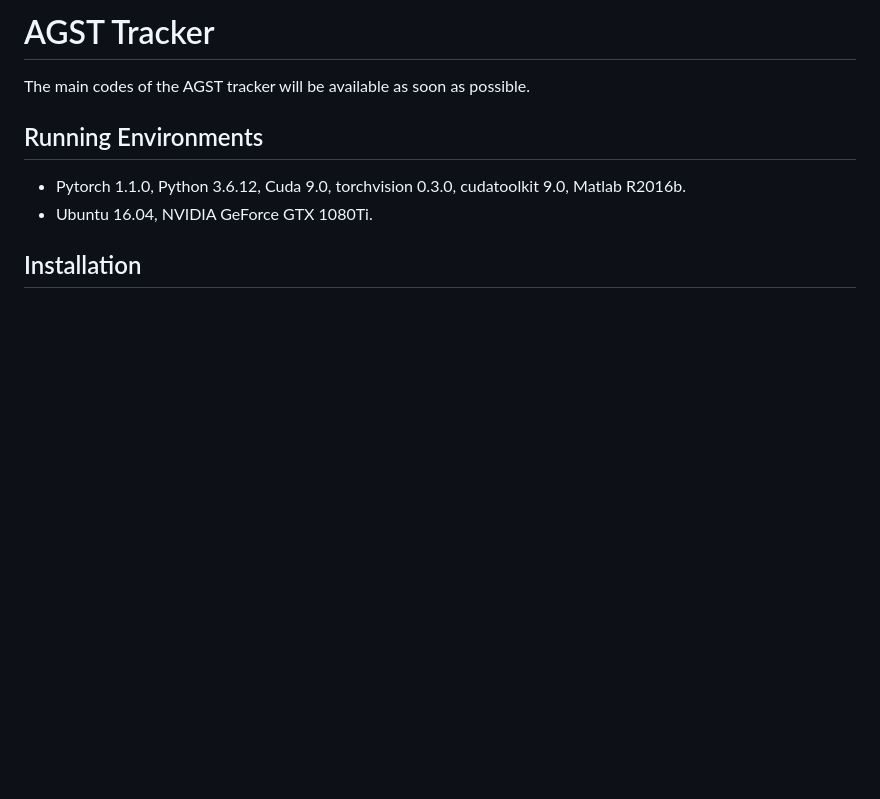
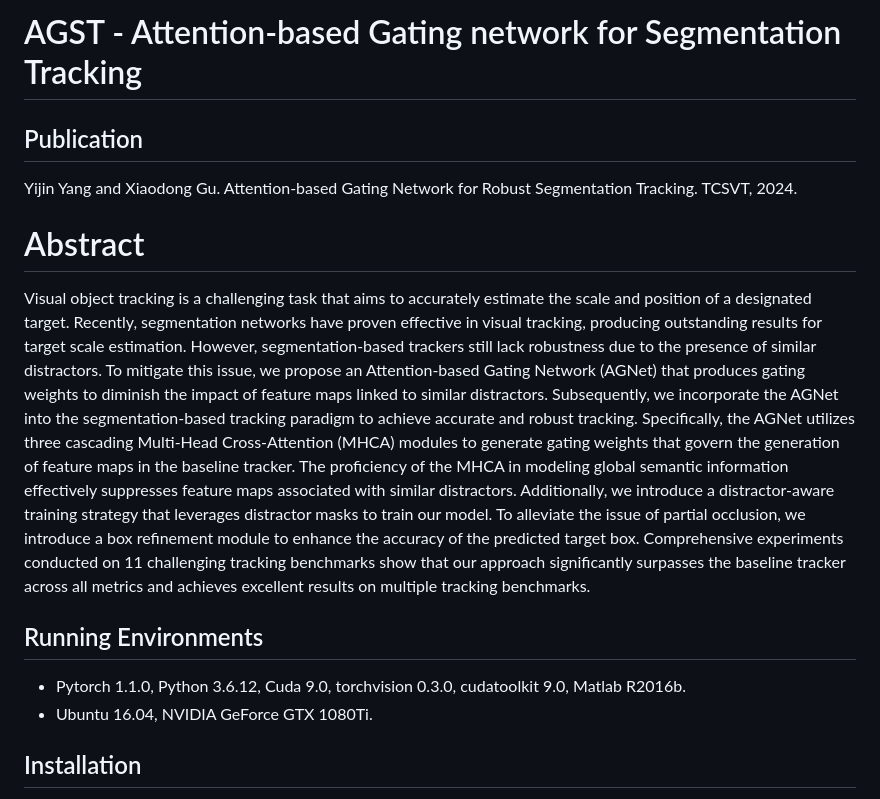
Before and after one commit to Yang428/AGST, a Markdown page: README.md, the part around the change. Drawn GitHub-style; blank space fills up the shorter version.

```diff
--- a/README.md
+++ b/README.md
@@ -1,6 +1,12 @@
-# AGST Tracker
+# AGST - Attention-based Gating network for Segmentation Tracking
 
-The main codes of the AGST tracker will be available as soon as possible.
+## Publication
+Yijin Yang and Xiaodong Gu.
+Attention-based Gating Network for Robust Segmentation Tracking.
+TCSVT, 2024.
+
+# Abstract
+Visual object tracking is a challenging task that aims to accurately estimate the scale and position of a designated target. Recently, segmentation networks have proven effective in visual tracking, producing outstanding results for target scale estimation. However, segmentation-based trackers still lack robustness due to the presence of similar distractors. To mitigate this issue, we propose an Attention-based Gating Network (AGNet) that produces gating weights to diminish the impact of feature maps linked to similar distractors. Subsequently, we incorporate the AGNet into the segmentation-based tracking paradigm to achieve accurate and robust tracking. Specifically, the AGNet utilizes three cascading Multi-Head Cross-Attention (MHCA) modules to generate gating weights that govern the generation of feature maps in the baseline tracker. The proficiency of the MHCA in modeling global semantic information effectively suppresses feature maps associated with similar distractors. Additionally, we introduce a distractor-aware training strategy that leverages distractor masks to train our model. To alleviate the issue of partial occlusion, we introduce a box refinement module to enhance the accuracy of the predicted target box. Comprehensive experiments conducted on 11 challenging tracking benchmarks show that our approach significantly surpasses the baseline tracker across all metrics and achieves excellent results on multiple tracking benchmarks.
 
 ## Running Environments
 * Pytorch 1.1.0, Python 3.6.12, Cuda 9.0, torchvision 0.3.0, cudatoolkit 9.0, Matlab R2016b.
```
